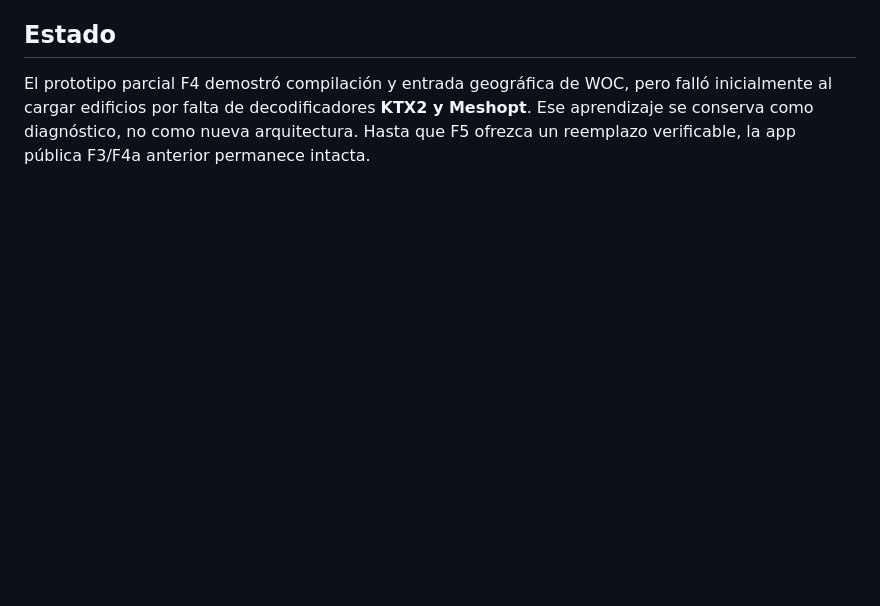
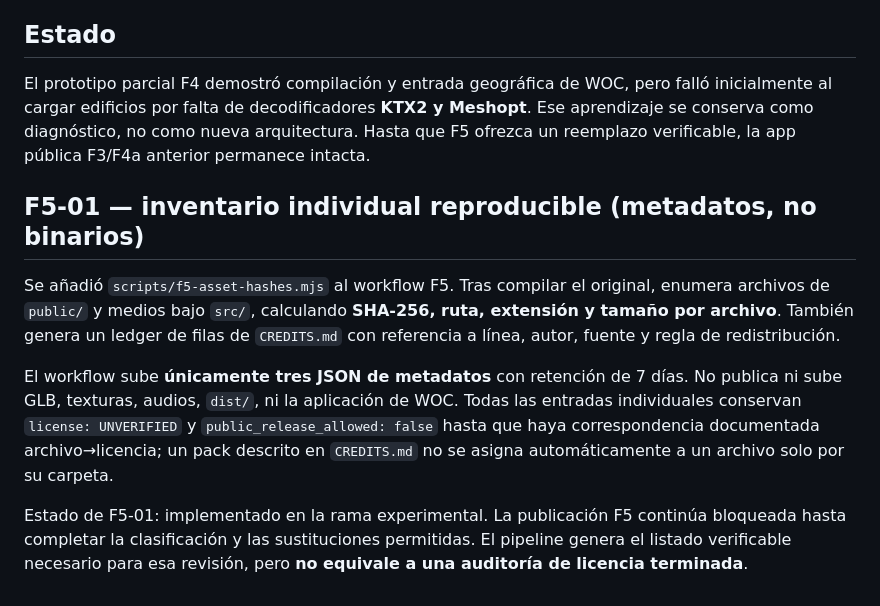
Before and after one commit to drakentzy07/HIGHFLY-FOUNDATION, a Markdown page: docs/F5-BASELINE-COMPLETA.md, the part around the change. Rendered like a GitHub page; blank space fills up the shorter version.

Commit message:
docs(f5): clarify metadata-only F5-01 provenance gate and no playable build yet

```diff
--- a/docs/F5-BASELINE-COMPLETA.md
+++ b/docs/F5-BASELINE-COMPLETA.md
@@ -74,3 +74,12 @@ Mundo 15 zonas, generación de terreno y aguas, caminos, streaming, motor de ren
 ## Estado
 
 El prototipo parcial F4 demostró compilación y entrada geográfica de WOC, pero falló inicialmente al cargar edificios por falta de decodificadores **KTX2 y Meshopt**. Ese aprendizaje se conserva como diagnóstico, no como nueva arquitectura. Hasta que F5 ofrezca un reemplazo verificable, la app pública F3/F4a anterior permanece intacta.
+
+
+## F5-01 — inventario individual reproducible (metadatos, no binarios)
+
+Se añadió `scripts/f5-asset-hashes.mjs` al workflow F5. Tras compilar el original, enumera archivos de `public/` y medios bajo `src/`, calculando **SHA-256, ruta, extensión y tamaño por archivo**. También genera un ledger de filas de `CREDITS.md` con referencia a línea, autor, fuente y regla de redistribución.
+
+El workflow sube **únicamente tres JSON de metadatos** con retención de 7 días. No publica ni sube GLB, texturas, audios, `dist/`, ni la aplicación de WOC. Todas las entradas individuales conservan `license: UNVERIFIED` y `public_release_allowed: false` hasta que haya correspondencia documentada archivo→licencia; un pack descrito en `CREDITS.md` no se asigna automáticamente a un archivo solo por su carpeta.
+
+Estado de F5-01: implementado en la rama experimental. La publicación F5 continúa bloqueada hasta completar la clasificación y las sustituciones permitidas. El pipeline genera el listado verificable necesario para esa revisión, pero **no equivale a una auditoría de licencia terminada**.
```
